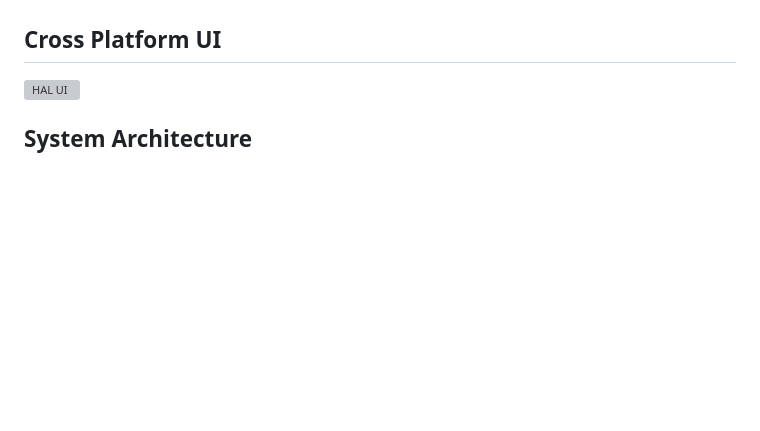
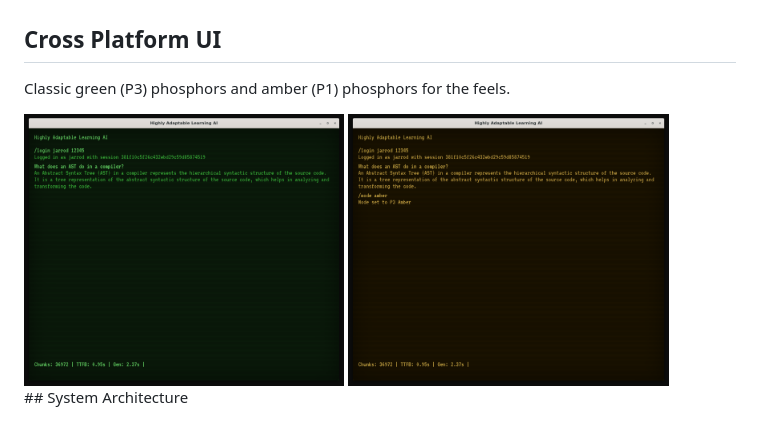
Before and after one commit to jarrodconnolly/hal, a Markdown page: README.md, the part around the change. GitHub-like rendering; blank space fills up the shorter version; grey boxes are pictures that could not be loaded.

```diff
--- a/README.md
+++ b/README.md
@@ -14,8 +14,11 @@ HAL is a razor-sharp AI juggernaut, forged to obliterate tech queries with blist
 
 ## Cross Platform UI
 
-<img src="https://github.com/jarrodconnolly/hal/blob/156d06d0dbf25a24d65581b4cb058482e023dfb4/.github/images/HAL-Screenshot.jpg" alt="HAL UI" />
-
+Classic green (P3) phosphors and amber (P1) phosphors for the feels.
+<div style="float:left">
+<img src="https://raw.githubusercontent.com/jarrodconnolly/hal/refs/heads/main/.github/images/HAL-Screenshot-green.png" alt="HAL UI" width="45%" />
+<img src="https://raw.githubusercontent.com/jarrodconnolly/hal/refs/heads/main/.github/images/HAL-Screenshot-amber.png" alt="HAL UI" width="45%" />
+</div>
 ## System Architecture
 
 ### Embedding/Ingestion Flow (ERD)
```
